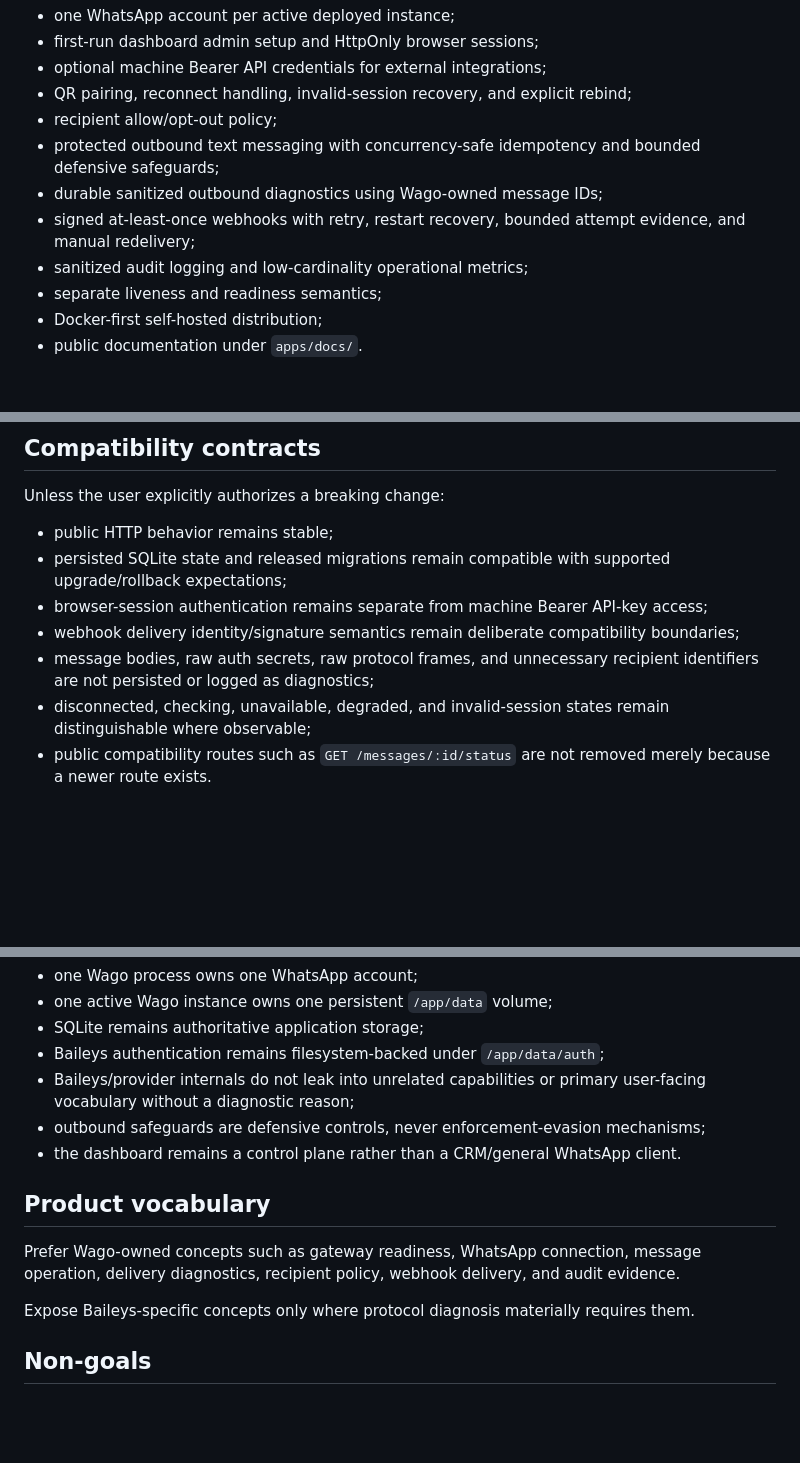
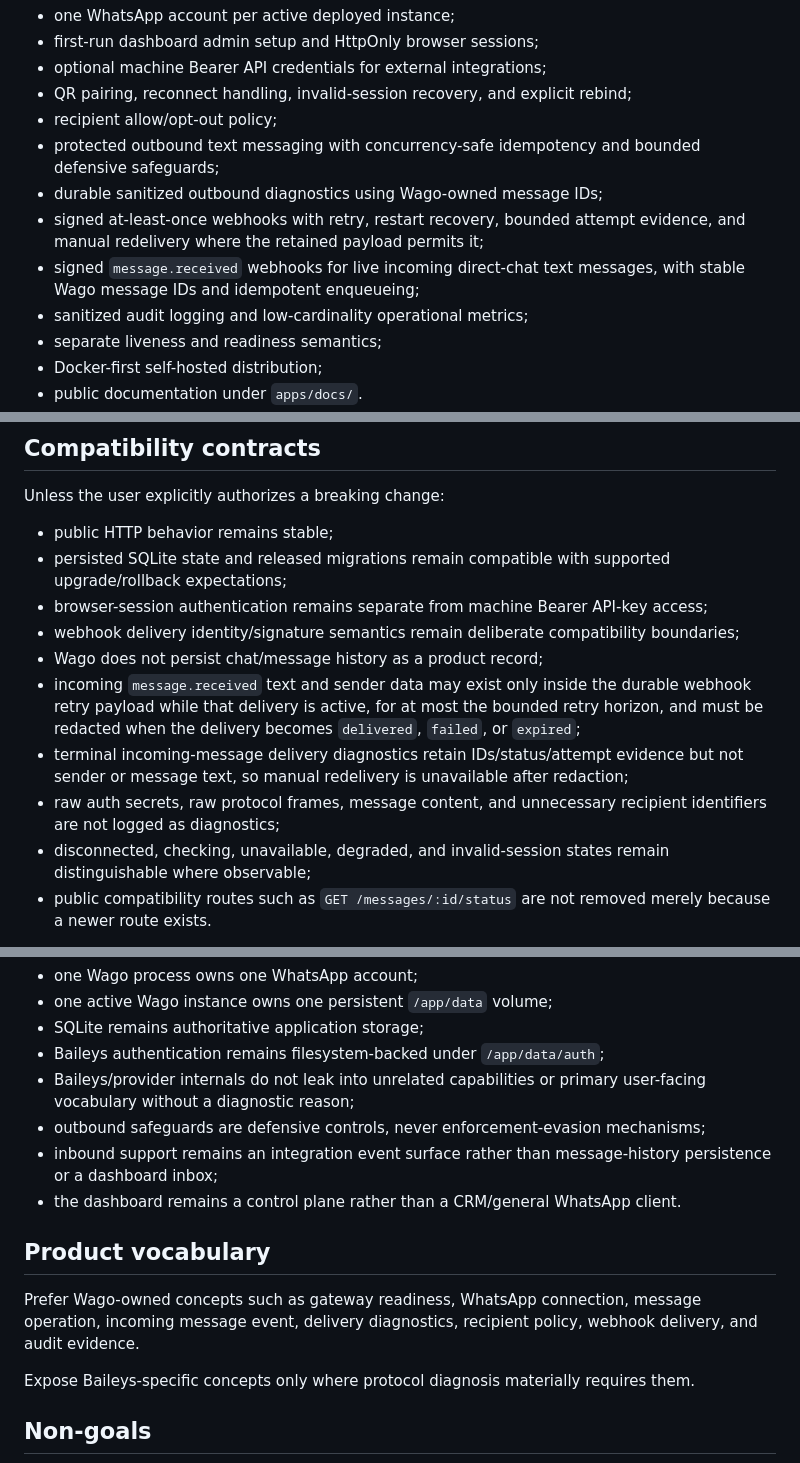
Before and after one commit to howlil/wago, a Markdown page: .agents/PROJECT.md, 3 parts joined by grey strips. GitHub-like rendering; blank space fills up the shorter version.

Commit message:
docs: define inbound webhook product contract

```diff
--- a/.agents/PROJECT.md
+++ b/.agents/PROJECT.md
@@ -64,7 +64,8 @@ Wago currently provides:
 - recipient allow/opt-out policy;
 - protected outbound text messaging with concurrency-safe idempotency and bounded defensive safeguards;
 - durable sanitized outbound diagnostics using Wago-owned message IDs;
-- signed at-least-once webhooks with retry, restart recovery, bounded attempt evidence, and manual redelivery;
+- signed at-least-once webhooks with retry, restart recovery, bounded attempt evidence, and manual redelivery where the retained payload permits it;
+- signed `message.received` webhooks for live incoming direct-chat text messages, with stable Wago message IDs and idempotent enqueueing;
 - sanitized audit logging and low-cardinality operational metrics;
 - separate liveness and readiness semantics;
 - Docker-first self-hosted distribution;
@@ -78,7 +79,10 @@ Unless the user explicitly authorizes a breaking change:
 - persisted SQLite state and released migrations remain compatible with supported upgrade/rollback expectations;
 - browser-session authentication remains separate from machine Bearer API-key access;
 - webhook delivery identity/signature semantics remain deliberate compatibility boundaries;
-- message bodies, raw auth secrets, raw protocol frames, and unnecessary recipient identifiers are not persisted or logged as diagnostics;
+- Wago does not persist chat/message history as a product record;
+- incoming `message.received` text and sender data may exist only inside the durable webhook retry payload while that delivery is active, for at most the bounded retry horizon, and must be redacted when the delivery becomes `delivered`, `failed`, or `expired`;
+- terminal incoming-message delivery diagnostics retain IDs/status/attempt evidence but not sender or message text, so manual redelivery is unavailable after redaction;
+- raw auth secrets, raw protocol frames, message content, and unnecessary recipient identifiers are not logged as diagnostics;
 - disconnected, checking, unavailable, degraded, and invalid-session states remain distinguishable where observable;
 - public compatibility routes such as `GET /messages/:id/status` are not removed merely because a newer route exists.
 
@@ -92,11 +96,12 @@ Unless a concrete approved requirement changes them:
 - Baileys authentication remains filesystem-backed under `/app/data/auth`;
 - Baileys/provider internals do not leak into unrelated capabilities or primary user-facing vocabulary without a diagnostic reason;
 - outbound safeguards are defensive controls, never enforcement-evasion mechanisms;
+- inbound support remains an integration event surface rather than message-history persistence or a dashboard inbox;
 - the dashboard remains a control plane rather than a CRM/general WhatsApp client.
 
 ## Product vocabulary
 
-Prefer Wago-owned concepts such as gateway readiness, WhatsApp connection, message operation, delivery diagnostics, recipient policy, webhook delivery, and audit evidence.
+Prefer Wago-owned concepts such as gateway readiness, WhatsApp connection, message operation, incoming message event, delivery diagnostics, recipient policy, webhook delivery, and audit evidence.
 
 Expose Baileys-specific concepts only where protocol diagnosis materially requires them.
 
```
Also changed, not shown: other parts of .agents/PROJECT.md (+2 -1 lines).
